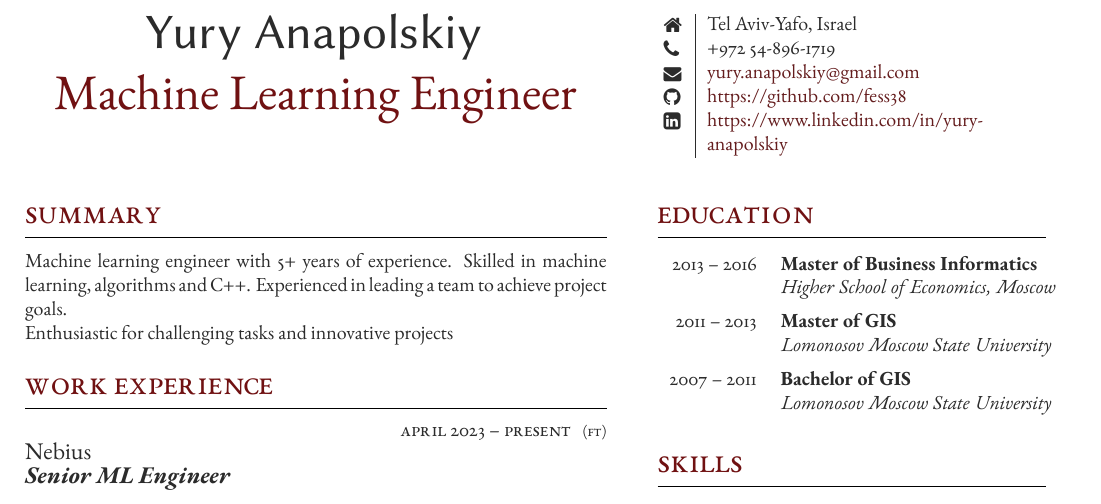
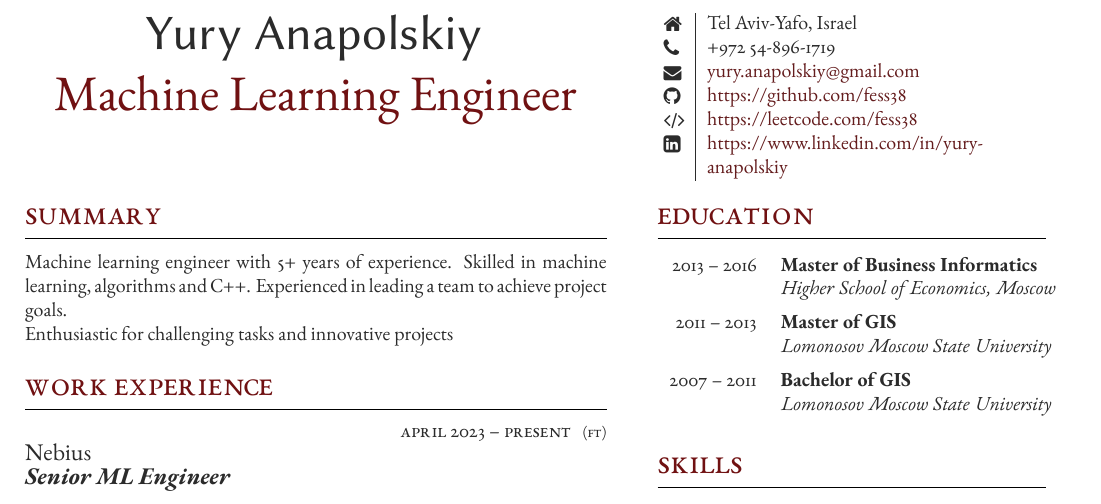
Before and after one commit to fess38/about.me, a LaTeX CV (cv_ml_engineer.tex, which reads parts/contacts.tex): part of the page, cut so that both start at the same text. Compiled offline with XeLaTeX.

Commit message:
Add leet code link

```diff
--- a/parts/contacts.tex
+++ b/parts/contacts.tex
@@ -6,6 +6,8 @@
             & \href{mailto:yury.anapolskiy@gmail.com}{yury.anapolskiy@gmail.com} \\
         \raisebox{-1pt}{\faGithub}
             & \href{https://github.com/fess38}{https://github.com/fess38} \\
+        \raisebox{-1pt}{\faCode}
+            & \href{https://leetcode.com/fess38}{https://leetcode.com/fess38} \\
         \raisebox{-1pt}{\faLinkedinSquare}
             & \href{https://www.linkedin.com/in/yury-anapolskiy}{https://www.linkedin.com/in/yury-anapolskiy} \\
     \end{supertabular}
```
Also changed, not shown: cv_ml_engineer.pdf.
